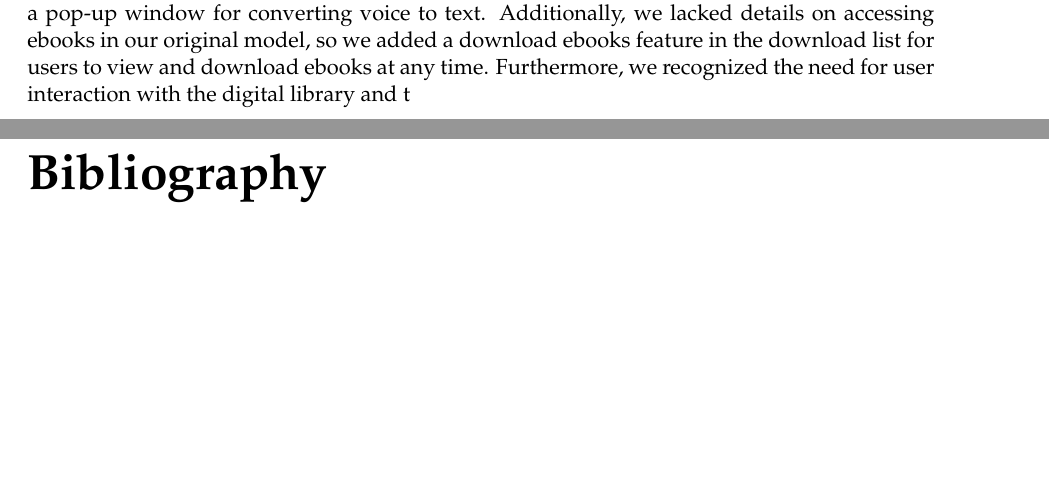
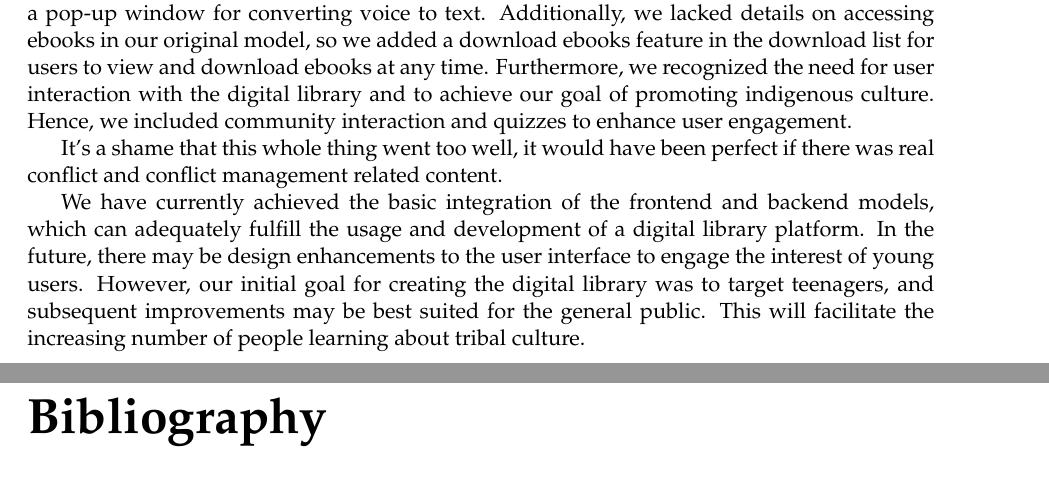
Before and after one commit to 54chen/waikatohea, a LaTeX document (report.tex, which reads chap4.tex): two parts of pages 19 and 20 of 20, joined at a grey line, cut so that both start at the same text, the shorter picture padded with empty space. Compiled offline with pdfLaTeX.

Commit message:
Update chap4.tex

```diff
--- a/chap4.tex
+++ b/chap4.tex
@@ -7,4 +7,8 @@ Throughout the project, we have embraced the iterative nature of design thinking
 
 Furthermore, in our interactions with Danny, we have employed customer management techniques such as active listening, understanding requirements, and providing customized solutions. Danny has proven to be a communicative individual, and we aim to fully explore any challenges encountered, engaging in collaborative discussions to seek innovative solutions. This collaborative and cooperative process not only enhances our understanding of customer needs but also facilitates successful project implementation and increased customer satisfaction.
 
-Based on the feedback from the previous discussion, we initially had a prototype with only text input for the search function. However, considering the specific needs of some users and the functionality of search, we added a voice input feature for searching. We also implemented a pop-up window for converting voice to text. Additionally, we lacked details on accessing ebooks in our original model, so we added a download ebooks feature in the download list for users to view and download ebooks at any time. Furthermore, we recognized the need for user interaction with the digital library and t
+Based on the feedback from the previous discussion, we initially had a prototype with only text input for the search function. However, considering the specific needs of some users and the functionality of search, we added a voice input feature for searching. We also implemented a pop-up window for converting voice to text. Additionally, we lacked details on accessing ebooks in our original model, so we added a download ebooks feature in the download list for users to view and download ebooks at any time. Furthermore, we recognized the need for user interaction with the digital library and to achieve our goal of promoting indigenous culture. Hence, we included community interaction and quizzes to enhance user engagement.
+
+It's a shame that this whole thing went too well, it would have been perfect if there was real conflict and conflict management related content.
+
+We have currently achieved the basic integration of the frontend and backend models, which can adequately fulfill the usage and development of a digital library platform. In the future, there may be design enhancements to the user interface to engage the interest of young users. However, our initial goal for creating the digital library was to target teenagers, and subsequent improvements may be best suited for the general public. This will facilitate the increasing number of people learning about tribal culture.
```
